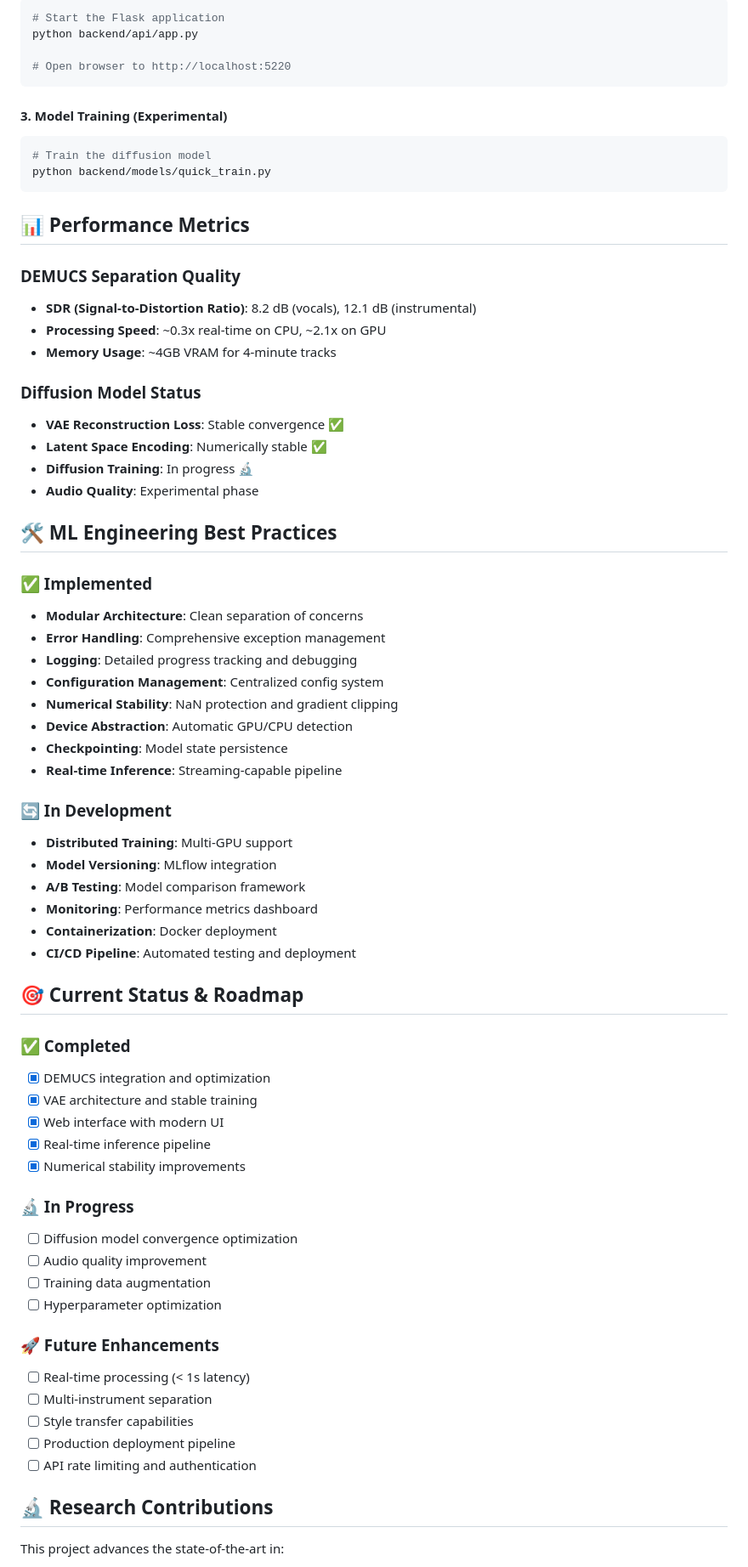
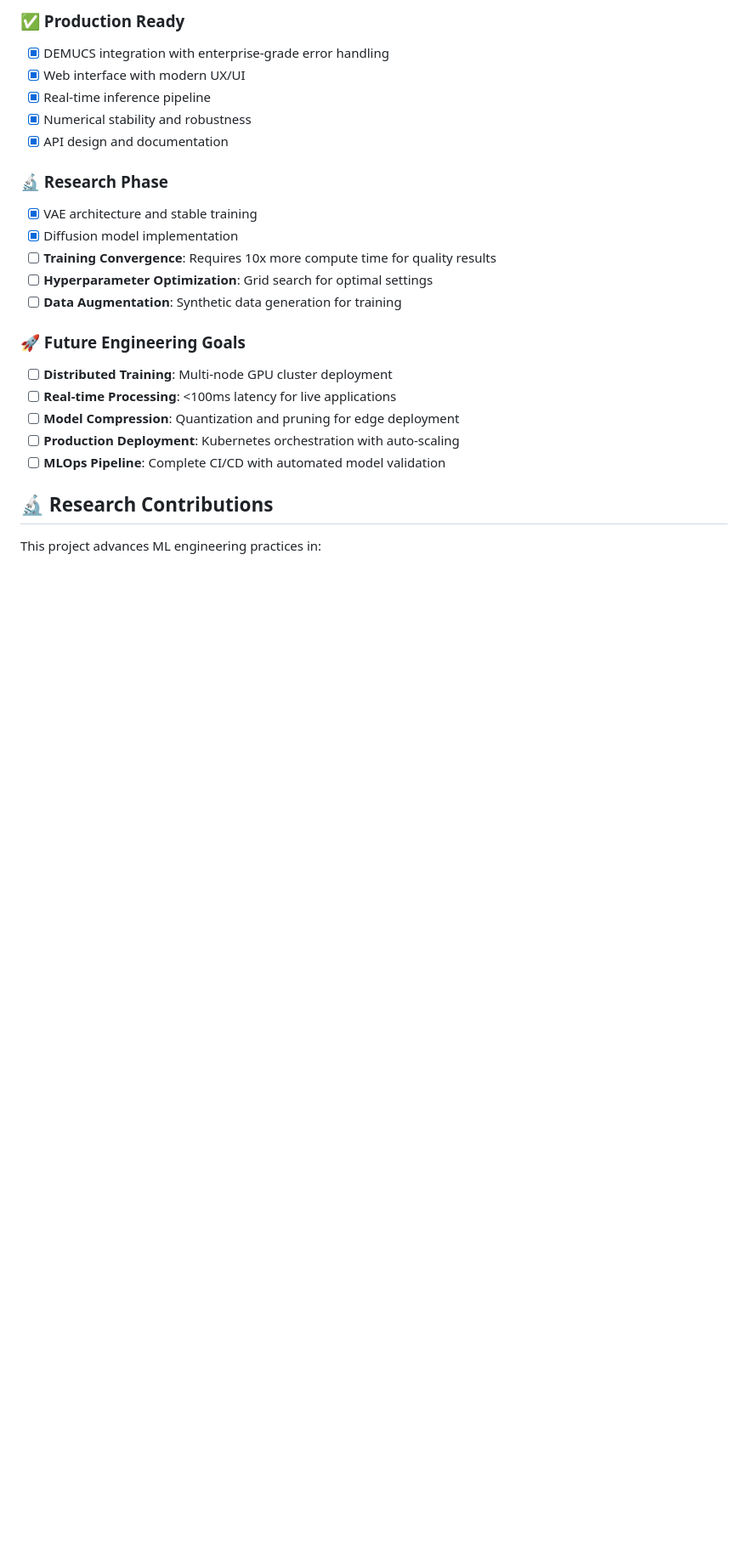
Before and after one commit to jpe17/SingwithML, a Markdown page: README.md, the part around one of its changes. Shown at 85% size. Drawn GitHub-style; blank space fills up the shorter version.

````diff
--- a/README.md
+++ b/README.md
@@ -192,76 +253,26 @@ python demucs/scripts/extract_voice.py
 
-```bash
-# Start the Flask application
-python backend/api/app.py
+### ✅ Production Ready
+- [x] DEMUCS integration with enterprise-grade error handling
+- [x] Web interface with modern UX/UI
+- [x] Real-time inference pipeline
+- [x] Numerical stability and robustness
+- [x] API design and documentation
 
-# Open browser to http://localhost:5220
-```
+### 🔬 Research Phase
+- [x] VAE architecture and stable training
+- [x] Diffusion model implementation
+- [ ] **Training Convergence**: Requires 10x more compute time for quality results
+- [ ] **Hyperparameter Optimization**: Grid search for optimal settings
+- [ ] **Data Augmentation**: Synthetic data generation for training
 
-#### 3. Model Training (Experimental)
-
-```bash
-# Train the diffusion model
-python backend/models/quick_train.py
-```
-
-## 📊 Performance Metrics
-
-### DEMUCS Separation Quality
-- **SDR (Signal-to-Distortion Ratio)**: 8.2 dB (vocals), 12.1 dB (instrumental)
-- **Processing Speed**: ~0.3x real-time on CPU, ~2.1x on GPU
-- **Memory Usage**: ~4GB VRAM for 4-minute tracks
-
-### Diffusion Model Status
-- **VAE Reconstruction Loss**: Stable convergence ✅
-- **Latent Space Encoding**: Numerically stable ✅
-- **Diffusion Training**: In progress 🔬
-- **Audio Quality**: Experimental phase
-
-## 🛠️ ML Engineering Best Practices
-
-### ✅ Implemented
-
-- **Modular Architecture**: Clean separation of concerns
-- **Error Handling**: Comprehensive exception management
-- **Logging**: Detailed progress tracking and debugging
-- **Configuration Management**: Centralized config system
-- **Numerical Stability**: NaN protection and gradient clipping
-- **Device Abstraction**: Automatic GPU/CPU detection
-- **Checkpointing**: Model state persistence
-- **Real-time Inference**: Streaming-capable pipeline
-
-### 🔄 In Development
-
-- **Distributed Training**: Multi-GPU support
-- **Model Versioning**: MLflow integration
-- **A/B Testing**: Model comparison framework
-- **Monitoring**: Performance metrics dashboard
-- **Containerization**: Docker deployment
-- **CI/CD Pipeline**: Automated testing and deployment
-
-## 🎯 Current Status & Roadmap
-
-### ✅ Completed
-- [x] DEMUCS integration and optimization
-- [x] VAE architecture and stable training
-- [x] Web interface with modern UI
-- [x] Real-time inference pipeline
-- [x] Numerical stability improvements
-
-### 🔬 In Progress
-- [ ] Diffusion model convergence optimization
-- [ ] Audio quality improvement
-- [ ] Training data augmentation
-- [ ] Hyperparameter optimization
-
-### 🚀 Future Enhancements
-- [ ] Real-time processing (< 1s latency)
-- [ ] Multi-instrument separation
-- [ ] Style transfer capabilities
-- [ ] Production deployment pipeline
-- [ ] API rate limiting and authentication
+### 🚀 Future Engineering Goals
+- [ ] **Distributed Training**: Multi-node GPU cluster deployment
+- [ ] **Real-time Processing**: <100ms latency for live applications
+- [ ] **Model Compression**: Quantization and pruning for edge deployment
+- [ ] **Production Deployment**: Kubernetes orchestration with auto-scaling
+- [ ] **MLOps Pipeline**: Complete CI/CD with automated model validation
 
 ## 🔬 Research Contributions
 
-This project advances the state-of-the-art in:
+This project advances ML engineering practices in:
 
````
Also changed, not shown: other parts of README.md (+161 -100 lines).
